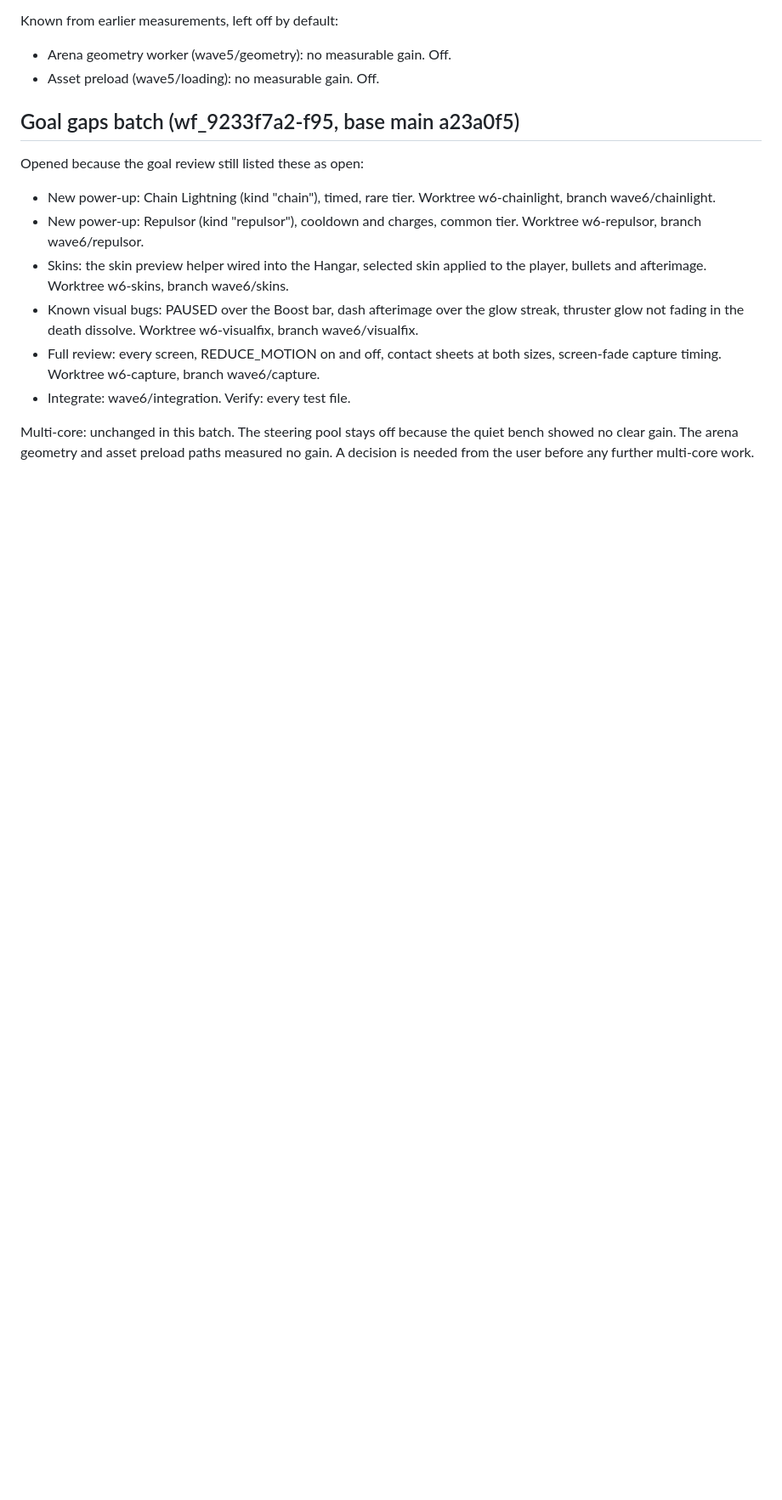
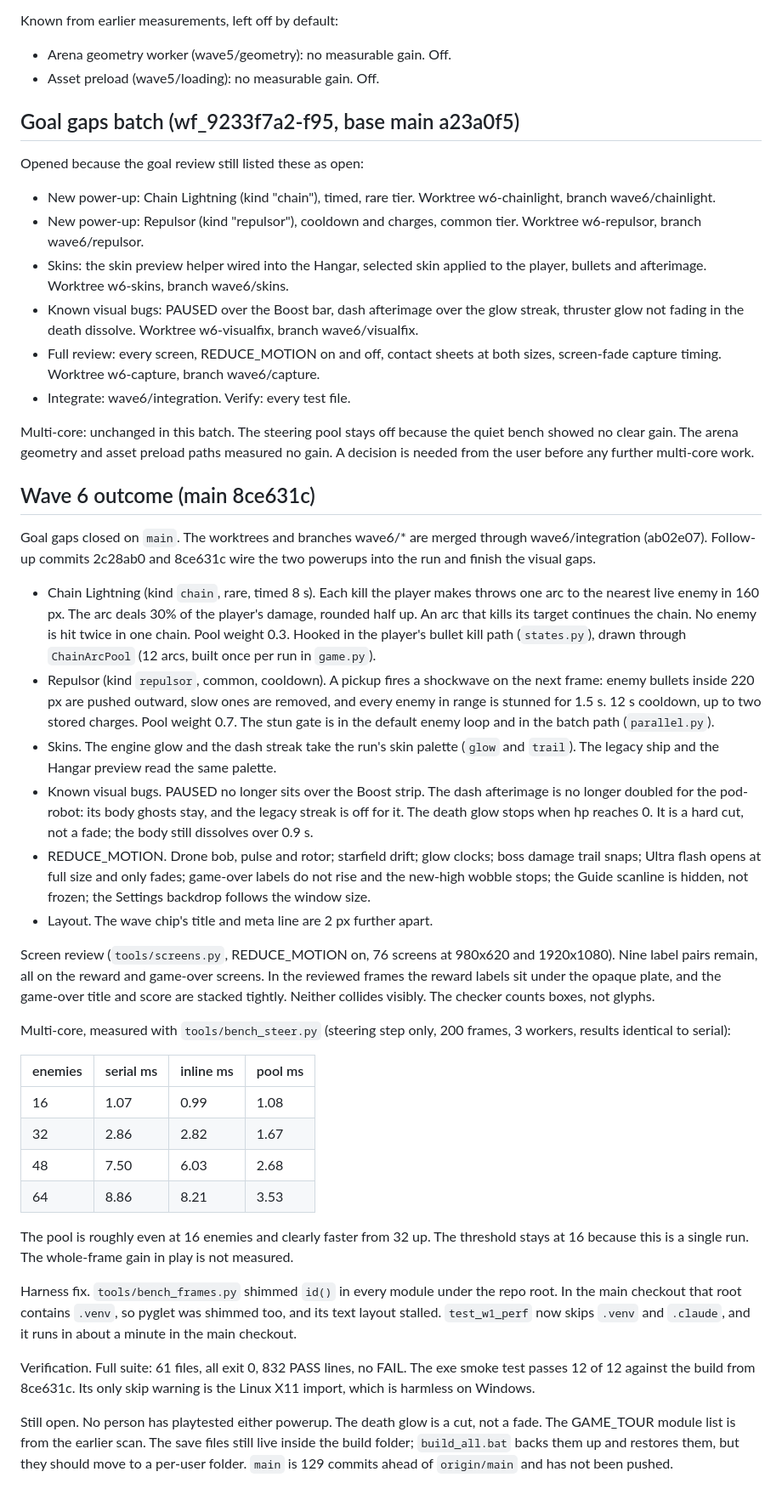
Before and after one commit to AAP16403/work-kiro2, a Markdown page: ANIMATION_REWORK.md, the part around the change. Shown at 85% size. Rendered like a GitHub page; blank space fills up the shorter version.

Commit message:
docs: record the wave 6 outcome, the measured steering bench and the harness fix
Co-Authored-By: Claude Haiku 5.5 <noreply@anthropic.com>

```diff
--- a/ANIMATION_REWORK.md
+++ b/ANIMATION_REWORK.md
@@ -215,3 +215,33 @@ Opened because the goal review still listed these as open:
 - Integrate: wave6/integration. Verify: every test file.
 
 Multi-core: unchanged in this batch. The steering pool stays off because the quiet bench showed no clear gain. The arena geometry and asset preload paths measured no gain. A decision is needed from the user before any further multi-core work.
+
+## Wave 6 outcome (main 8ce631c)
+
+Goal gaps closed on `main`. The worktrees and branches wave6/* are merged through wave6/integration (ab02e07). Follow-up commits 2c28ab0 and 8ce631c wire the two powerups into the run and finish the visual gaps.
+
+- Chain Lightning (kind `chain`, rare, timed 8 s). Each kill the player makes throws one arc to the nearest live enemy in 160 px. The arc deals 30% of the player's damage, rounded half up. An arc that kills its target continues the chain. No enemy is hit twice in one chain. Pool weight 0.3. Hooked in the player's bullet kill path (`states.py`), drawn through `ChainArcPool` (12 arcs, built once per run in `game.py`).
+- Repulsor (kind `repulsor`, common, cooldown). A pickup fires a shockwave on the next frame: enemy bullets inside 220 px are pushed outward, slow ones are removed, and every enemy in range is stunned for 1.5 s. 12 s cooldown, up to two stored charges. Pool weight 0.7. The stun gate is in the default enemy loop and in the batch path (`parallel.py`).
+- Skins. The engine glow and the dash streak take the run's skin palette (`glow` and `trail`). The legacy ship and the Hangar preview read the same palette.
+- Known visual bugs. PAUSED no longer sits over the Boost strip. The dash afterimage is no longer doubled for the pod-robot: its body ghosts stay, and the legacy streak is off for it. The death glow stops when hp reaches 0. It is a hard cut, not a fade; the body still dissolves over 0.9 s.
+- REDUCE_MOTION. Drone bob, pulse and rotor; starfield drift; glow clocks; boss damage trail snaps; Ultra flash opens at full size and only fades; game-over labels do not rise and the new-high wobble stops; the Guide scanline is hidden, not frozen; the Settings backdrop follows the window size.
+- Layout. The wave chip's title and meta line are 2 px further apart.
+
+Screen review (`tools/screens.py`, REDUCE_MOTION on, 76 screens at 980x620 and 1920x1080). Nine label pairs remain, all on the reward and game-over screens. In the reviewed frames the reward labels sit under the opaque plate, and the game-over title and score are stacked tightly. Neither collides visibly. The checker counts boxes, not glyphs.
+
+Multi-core, measured with `tools/bench_steer.py` (steering step only, 200 frames, 3 workers, results identical to serial):
+
+| enemies | serial ms | inline ms | pool ms |
+|---|---|---|---|
+| 16 | 1.07 | 0.99 | 1.08 |
+| 32 | 2.86 | 2.82 | 1.67 |
+| 48 | 7.50 | 6.03 | 2.68 |
+| 64 | 8.86 | 8.21 | 3.53 |
+
+The pool is roughly even at 16 enemies and clearly faster from 32 up. The threshold stays at 16 because this is a single run. The whole-frame gain in play is not measured.
+
+Harness fix. `tools/bench_frames.py` shimmed `id()` in every module under the repo root. In the main checkout that root contains `.venv`, so pyglet was shimmed too, and its text layout stalled. `test_w1_perf` now skips `.venv` and `.claude`, and it runs in about a minute in the main checkout.
+
+Verification. Full suite: 61 files, all exit 0, 832 PASS lines, no FAIL. The exe smoke test passes 12 of 12 against the build from 8ce631c. Its only skip warning is the Linux X11 import, which is harmless on Windows.
+
+Still open. No person has playtested either powerup. The death glow is a cut, not a fade. The GAME_TOUR module list is from the earlier scan. The save files still live inside the build folder; `build_all.bat` backs them up and restores them, but they should move to a per-user folder. `main` is 129 commits ahead of `origin/main` and has not been pushed.
```
